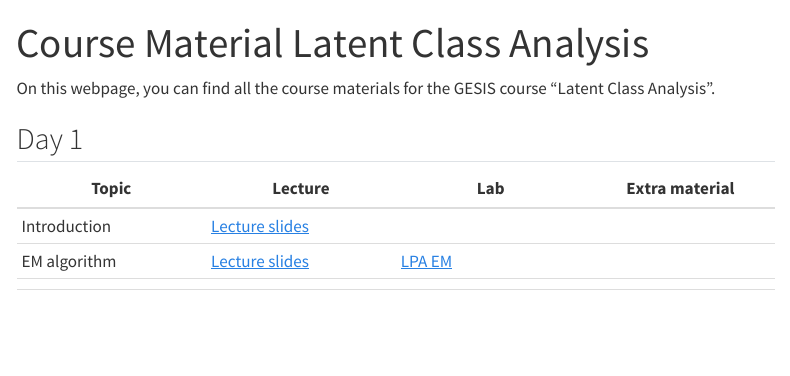
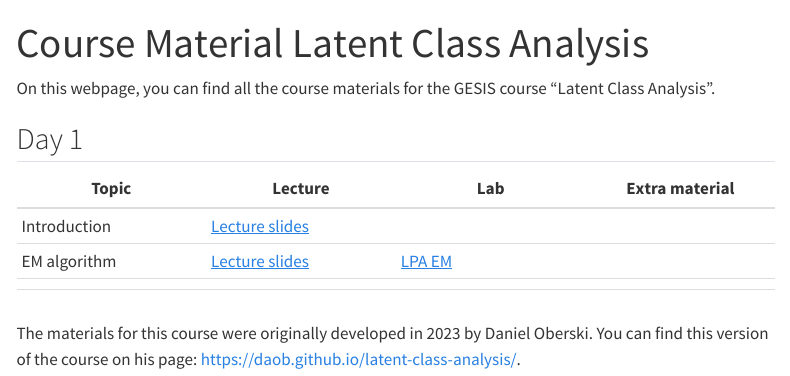
Before and after one commit to lauraboeschoten/LCA_GESIS, a Quarto document (index.qmd): the page in a window 1100 px wide, from its top. Rendered offline with R 4.5, knitr and Pandoc in place of Quarto, with nearby package versions; menus at the side of the page are left out.

Commit message:
lecture links

```diff
--- a/index.qmd
+++ b/index.qmd
@@ -8,7 +8,9 @@ On this webpage, you can find all the course materials for the GESIS course "Lat
 
 | Topic | Lecture | Lab | Extra material |
 |------------------|------------------|------------------|------------------|
-| Introduction | [Lecture slides](Lectures/Da1_Lecture_introduction.pdf.pdf) |  |  |
-| EM algorithm | [Lecture slides](/Lectures/Day_1/2_Lecture_LPA_EM) | [LPA EM](/Labs/Day_1/Lab_EM/3_Lab_EM.qmd) |  |
+| Introduction | [Lecture slides](Lectures/Day_1/1_Lecture_introduction.pdf) |  |  |
+| EM algorithm | [Lecture slides](/Lectures/Day_1/2_Lecture_LPA_EM.pdf) | [LPA EM](/Labs/Day_1/Lab_EM/3_Lab_EM.qmd) |  |
 |  |  |  |  |
 |  |  |  |  |
+
+The materials for this course were originally developed in 2023 by Daniel Oberski. You can find this version of the course on his page: <https://daob.github.io/latent-class-analysis/>.
```
Also changed, not shown: .quarto/idx/index.qmd.json, docs/search.json, 3 other files.
